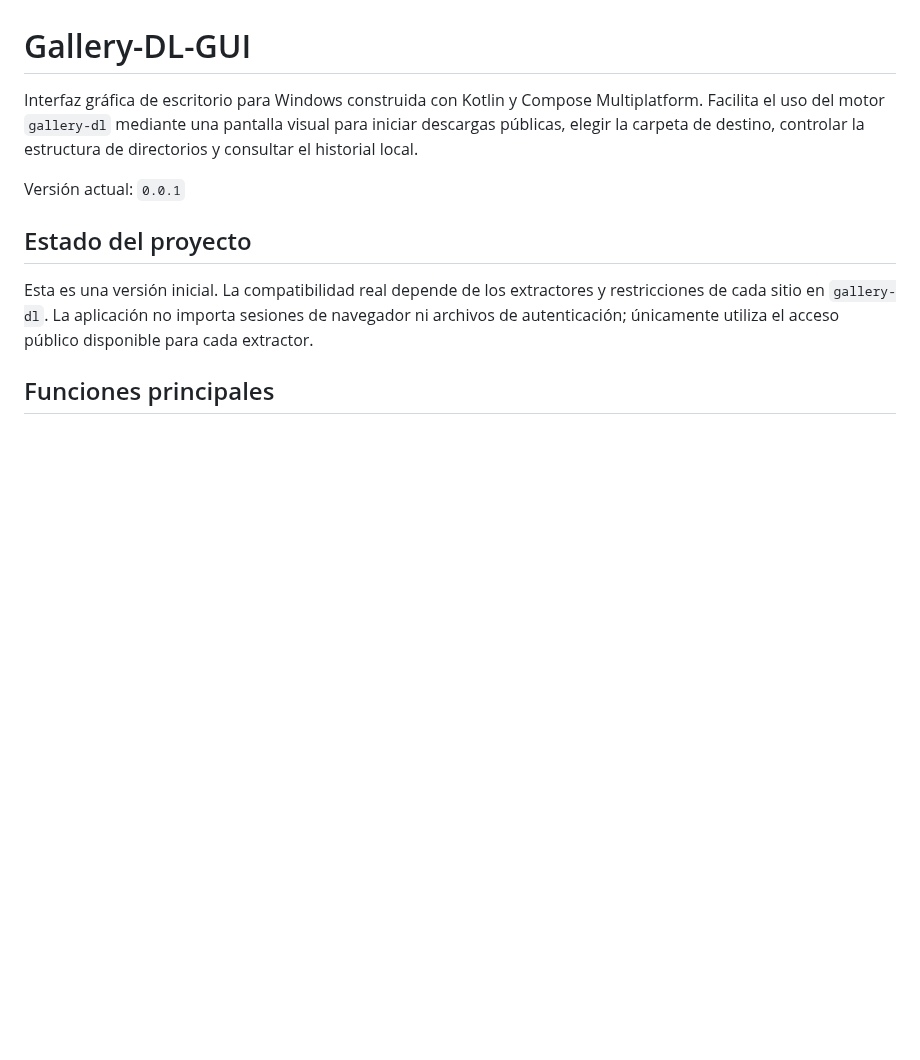
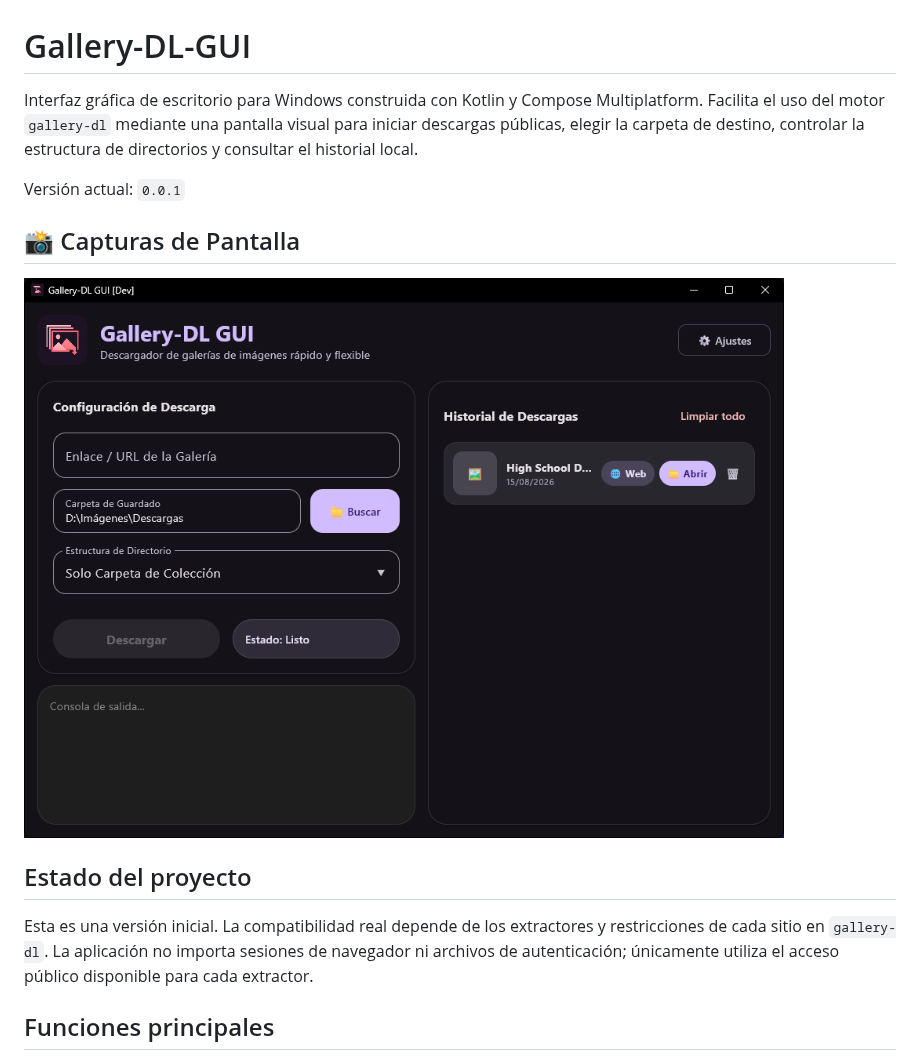
Before and after one commit to biglexj/Gallery-DL-GUI, a Markdown page: README.md, the part around the change. Rendered like a GitHub page; pictures changed too: screenshots/home.png (added); blank space fills up the shorter version.

Commit message:
docs: add updated screenshots to README

```diff
--- a/README.md
+++ b/README.md
@@ -3,6 +3,10 @@
 Interfaz gráfica de escritorio para Windows construida con Kotlin y Compose Multiplatform. Facilita el uso del motor `gallery-dl` mediante una pantalla visual para iniciar descargas públicas, elegir la carpeta de destino, controlar la estructura de directorios y consultar el historial local.
 
 Versión actual: `0.0.1`
+
+## 📸 Capturas de Pantalla
+
+![Pantalla principal](screenshots/home.png)
 
 ## Estado del proyecto
 
```
